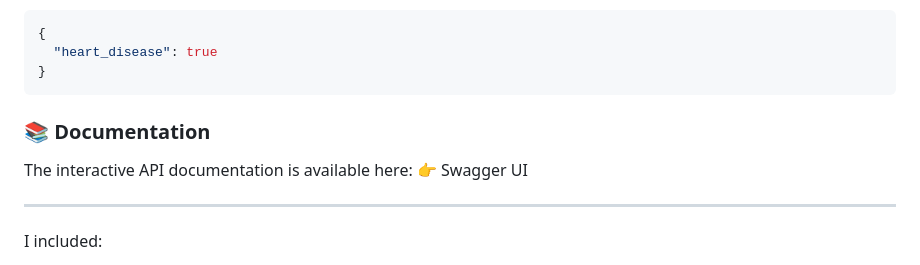
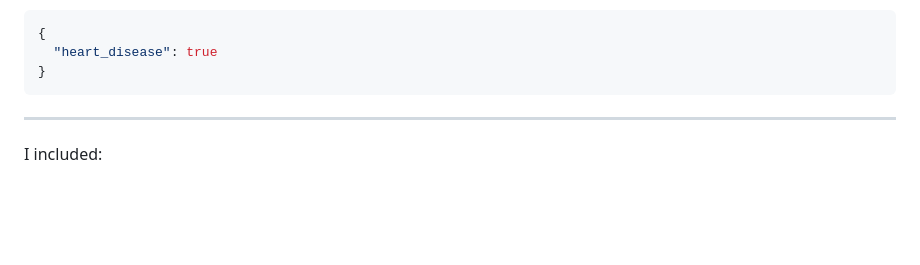
Before and after one commit to Aronno1920/Predict-Heart-Disease, a Markdown page: README.md, the part around one of its changes. Rendered like a GitHub page; blank space fills up the shorter version.

````diff
--- a/README.md
+++ b/README.md
@@ -139,12 +139,9 @@ Response:
   "heart_disease": true
 }
 ```
-### 📚 Documentation
-
-The interactive API documentation is available here:
-👉 Swagger UI
 
 ---
+
 I included:
 - Deployment link
 - Installation steps
````
Also changed, not shown: other parts of README.md (+2 -2 lines).
